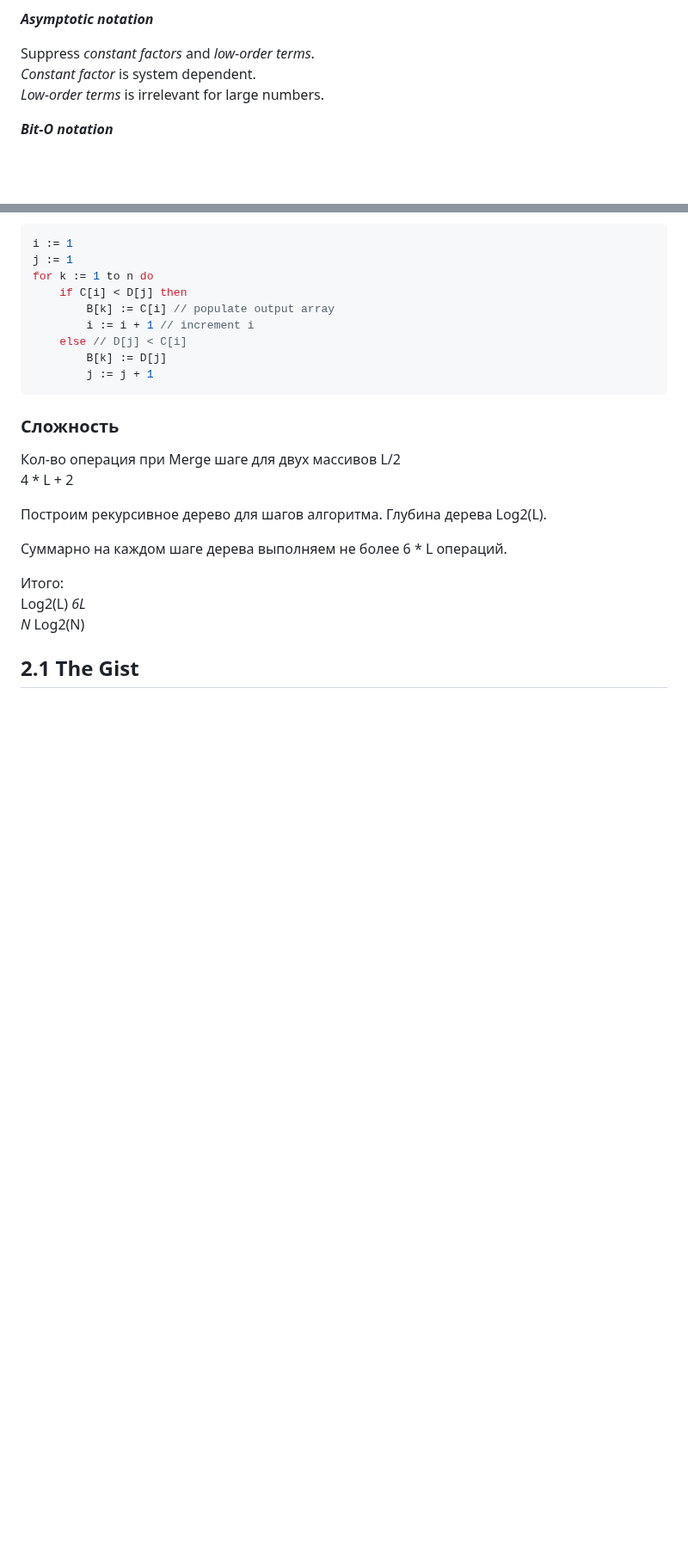
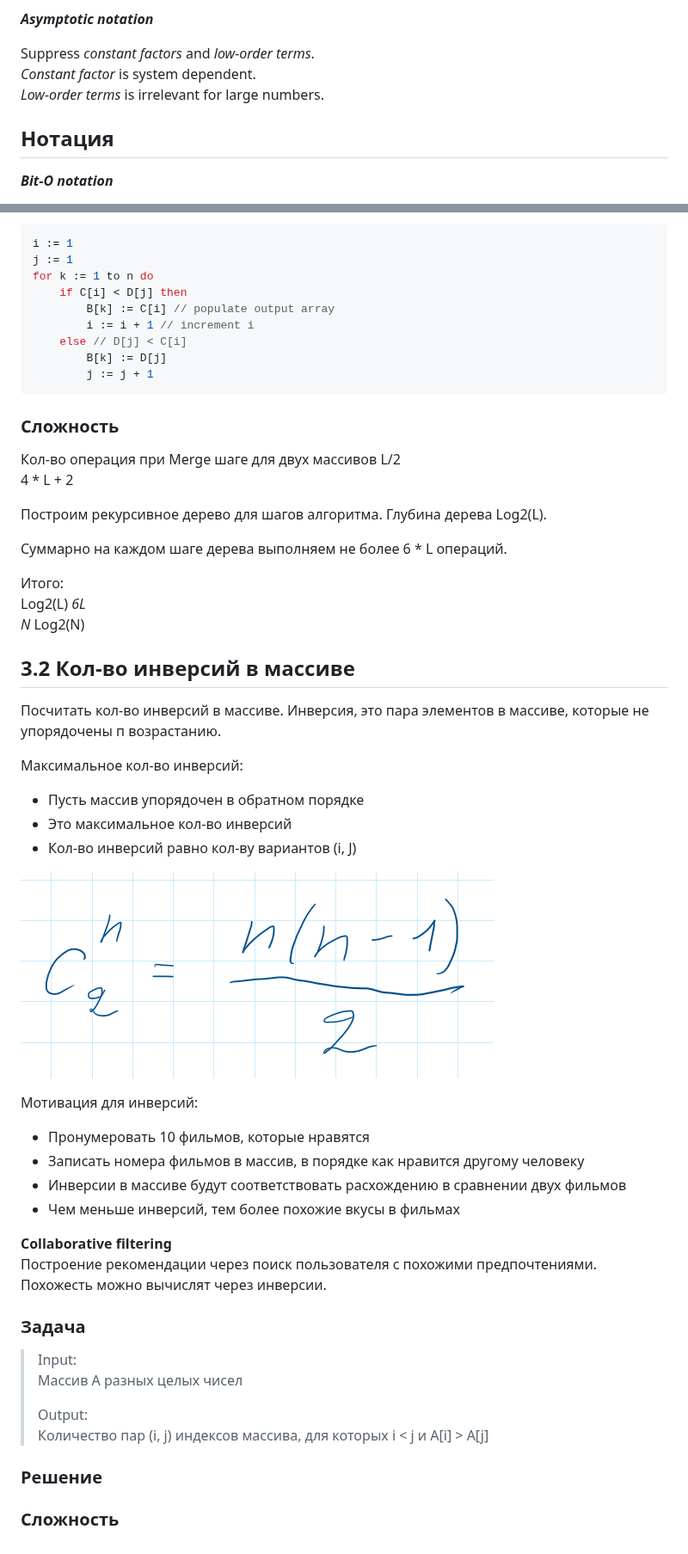
Before and after one commit to mike-galushko/algorithms-illuminated, a Markdown page: part-1/README.md, 2 parts joined by grey strips. Shown at 86% size. Rendered like a GitHub page; pictures changed too: part-1/img/proof-3.1.1.png (added); blank space fills up the shorter version.

Commit message:
Describe inversions problem

```diff
--- a/part-1/README.md
+++ b/part-1/README.md
@@ -41,6 +35,8 @@ Suppress *constant factors* and *low-order terms*.
 *Constant factor* is system dependent.
 *Low-order terms* is irrelevant for large numbers.
 
+## Нотация
+
 ***Bit-O notation***
 
 Определение нотации Big-O:
@@ -236,4 +241,36 @@ for k := 1 to n do
 Log2(L) *6L
 N* Log2(N)
 
-## 2.1 The Gist
+## 3.2 Кол-во инверсий в массиве
+
+Посчитать кол-во инверсий в массиве. Инверсия, это пара элементов в массиве, которые не упорядочены п возрастанию.
+
+Максимальное кол-во инверсий:
+
+- Пусть массив упорядочен в обратном порядке
+- Это максимальное кол-во инверсий
+- Кол-во инверсий равно кол-ву вариантов (i, J)
+
+![Max кол-во инверсий](./img/proof-3.1.1.png)
+
+Мотивация для инверсий:
+
+- Пронумеровать 10 фильмов, которые нравятся
+- Записать номера фильмов в массив, в порядке как нравится другому человеку
+- Инверсии в массиве будут соответствовать расхождению в сравнении двух фильмов
+- Чем меньше инверсий, тем более похожие вкусы в фильмах
+
+**Collaborative filtering**
+Построение рекомендации через поиск пользователя с похожими предпочтениями. Похожесть можно вычислят через инверсии.
+
+### Задача
+
+> Input:
+> Массив A разных целых чисел
+>
+> Output:
+> Количество пар (i, j) индексов массива, для которых i < j и A[i] > A[j]
+
+### Решение
+
+### Сложность
```
Also changed, not shown: other parts of part-1/README.md (+10 -7 lines).
